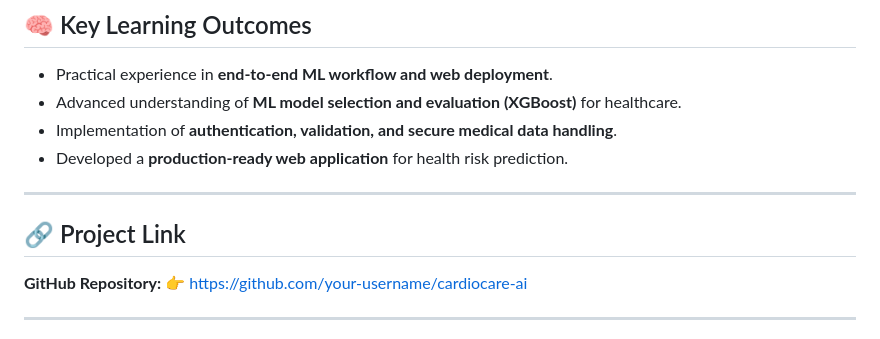
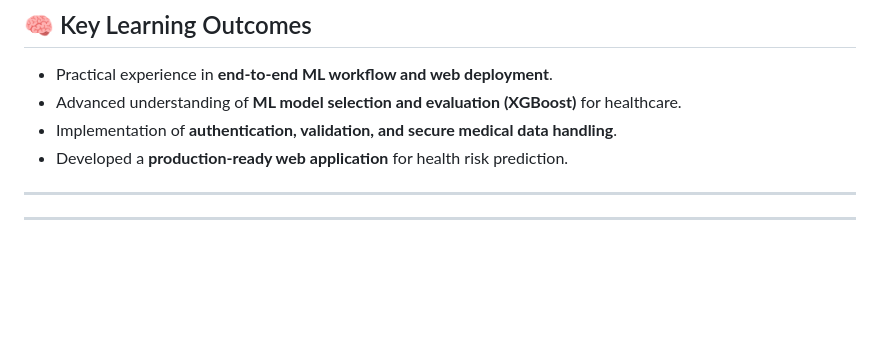
Before and after one commit to GurumoorthysHub/Final-Year-Project, a Markdown page: README.md, the part around the change. Rendered like a GitHub page; blank space fills up the shorter version.

```diff
--- a/README.md
+++ b/README.md
@@ -110,9 +110,6 @@ cardiocare-ai/
 
 ***
 
-## 🔗 Project Link
-
-**GitHub Repository:** 👉 https://github.com/your-username/cardiocare-ai
 
 ***
 
```
